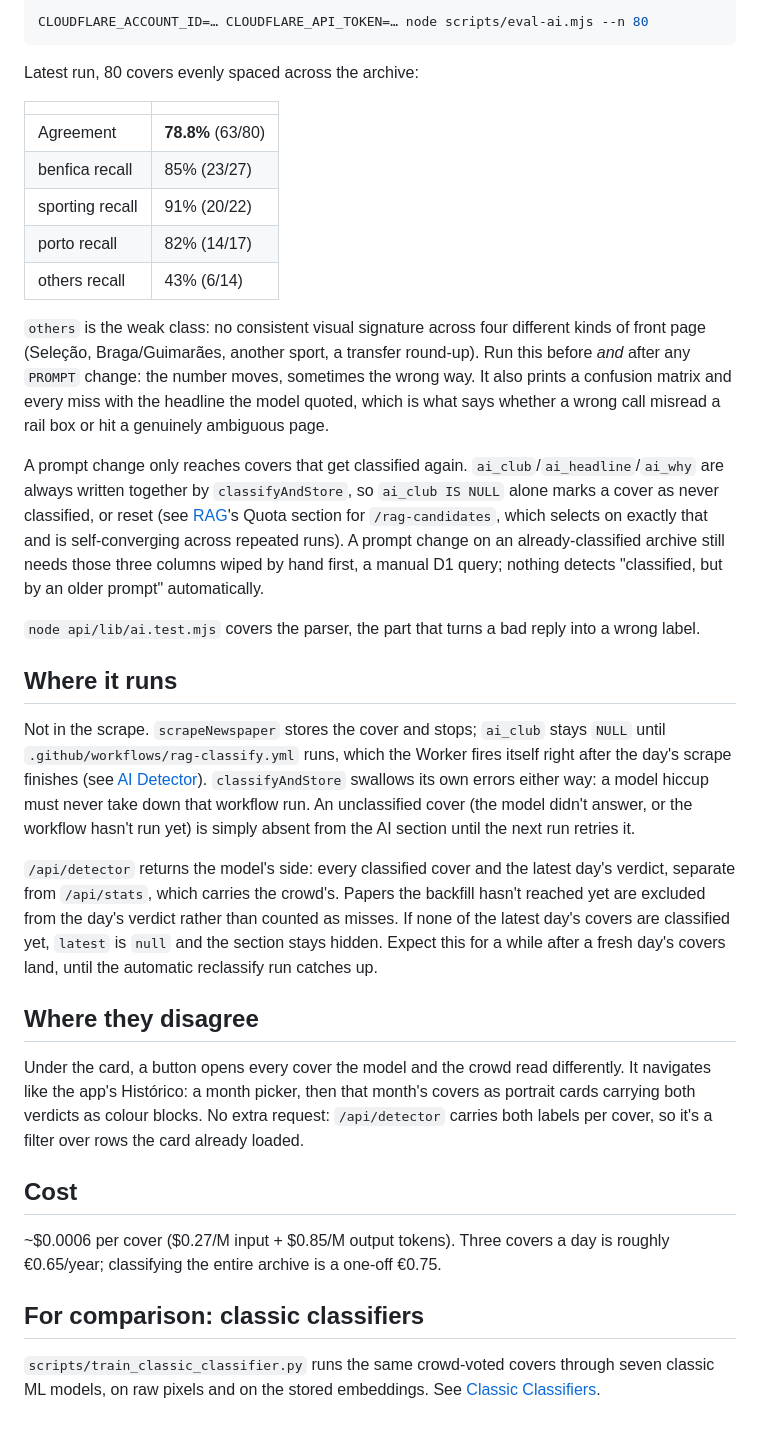
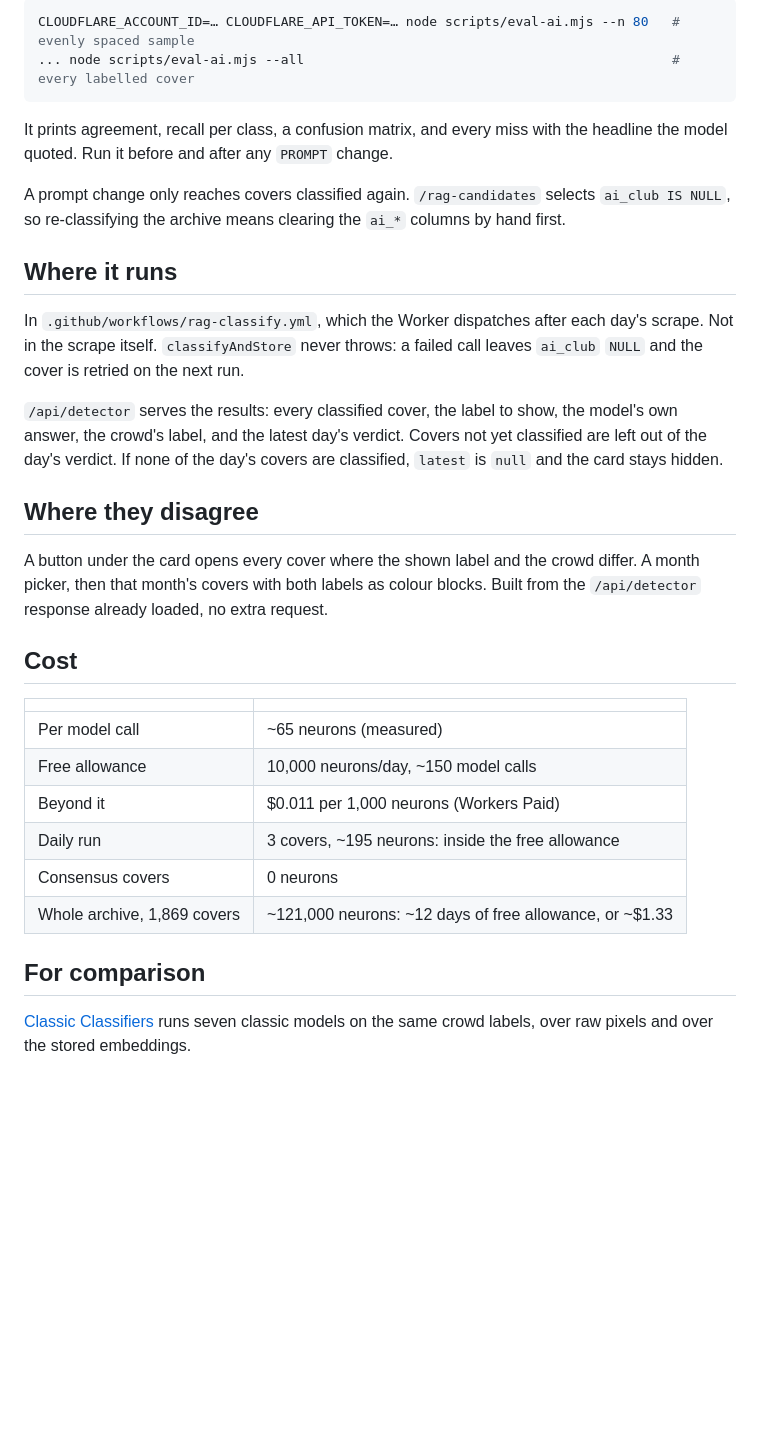
Before and after one commit to DigasNikas/capas-web-swipe, a Markdown page: dashboard/documentation/multimodal.md, the part around one of its changes. GitHub-like rendering; blank space fills up the shorter version.

Commit message:
Update the Multimodal page: live results, reply format, experiments, cost in neurons

````diff
--- a/dashboard/documentation/multimodal.md
+++ b/dashboard/documentation/multimodal.md
@@ -20,38 +80,34 @@ The prompt also asks for a third line, `WHY: <the one detail that decided it>`,
 
 ```bash
-CLOUDFLARE_ACCOUNT_ID=… CLOUDFLARE_API_TOKEN=… node scripts/eval-ai.mjs --n 80
+CLOUDFLARE_ACCOUNT_ID=… CLOUDFLARE_API_TOKEN=… node scripts/eval-ai.mjs --n 80   # evenly spaced sample
+... node scripts/eval-ai.mjs --all                                               # every labelled cover
 ```
 
-Latest run, 80 covers evenly spaced across the archive:
+It prints agreement, recall per class, a confusion matrix, and every miss with the headline the model quoted. Run it before and after any `PROMPT` change.
+
+A prompt change only reaches covers classified again. `/rag-candidates` selects `ai_club IS NULL`, so re-classifying the archive means clearing the `ai_*` columns by hand first.
+
+## Where it runs
+
+In `.github/workflows/rag-classify.yml`, which the Worker dispatches after each day's scrape. Not in the scrape itself. `classifyAndStore` never throws: a failed call leaves `ai_club` `NULL` and the cover is retried on the next run.
+
+`/api/detector` serves the results: every classified cover, the label to show, the model's own answer, the crowd's label, and the latest day's verdict. Covers not yet classified are left out of the day's verdict. If none of the day's covers are classified, `latest` is `null` and the card stays hidden.
+
+## Where they disagree
+
+A button under the card opens every cover where the shown label and the crowd differ. A month picker, then that month's covers with both labels as colour blocks. Built from the `/api/detector` response already loaded, no extra request.
+
+## Cost
 
 | | |
 |---|---|
-| Agreement | **78.8%** (63/80) |
-| benfica recall | 85% (23/27) |
-| sporting recall | 91% (20/22) |
-| porto recall | 82% (14/17) |
-| others recall | 43% (6/14) |
+| Per model call | ~65 neurons (measured) |
+| Free allowance | 10,000 neurons/day, ~150 model calls |
+| Beyond it | $0.011 per 1,000 neurons (Workers Paid) |
+| Daily run | 3 covers, ~195 neurons: inside the free allowance |
+| Consensus covers | 0 neurons |
+| Whole archive, 1,869 covers | ~121,000 neurons: ~12 days of free allowance, or ~$1.33 |
 
-`others` is the weak class: no consistent visual signature across four different kinds of front page (Seleção, Braga/Guimarães, another sport, a transfer round-up). Run this before *and* after any `PROMPT` change: the number moves, sometimes the wrong way. It also prints a confusion matrix and every miss with the headline the model quoted, which is what says whether a wrong call misread a rail box or hit a genuinely ambiguous page.
+## For comparison
 
-A prompt change only reaches covers that get classified again. `ai_club`/`ai_headline`/`ai_why` are always written together by `classifyAndStore`, so `ai_club IS NULL` alone marks a cover as never classified, or reset (see [RAG](#rag)'s Quota section for `/rag-candidates`, which selects on exactly that and is self-converging across repeated runs). A prompt change on an already-classified archive still needs those three columns wiped by hand first, a manual D1 query; nothing detects "classified, but by an older prompt" automatically.
-
-`node api/lib/ai.test.mjs` covers the parser, the part that turns a bad reply into a wrong label.
-
-## Where it runs
-
-Not in the scrape. `scrapeNewspaper` stores the cover and stops; `ai_club` stays `NULL` until `.github/workflows/rag-classify.yml` runs, which the Worker fires itself right after the day's scrape finishes (see [AI Detector](#ai-detector)). `classifyAndStore` swallows its own errors either way: a model hiccup must never take down that workflow run. An unclassified cover (the model didn't answer, or the workflow hasn't run yet) is simply absent from the AI section until the next run retries it.
-
-`/api/detector` returns the model's side: every classified cover and the latest day's verdict, separate from `/api/stats`, which carries the crowd's. Papers the backfill hasn't reached yet are excluded from the day's verdict rather than counted as misses. If none of the latest day's covers are classified yet, `latest` is `null` and the section stays hidden. Expect this for a while after a fresh day's covers land, until the automatic reclassify run catches up.
-
-## Where they disagree
-
-Under the card, a button opens every cover the model and the crowd read differently. It navigates like the app's Histórico: a month picker, then that month's covers as portrait cards carrying both verdicts as colour blocks. No extra request: `/api/detector` carries both labels per cover, so it's a filter over rows the card already loaded.
-
-## Cost
-
-~$0.0006 per cover ($0.27/M input + $0.85/M output tokens). Three covers a day is roughly €0.65/year; classifying the entire archive is a one-off €0.75.
-
-## For comparison: classic classifiers
-
-`scripts/train_classic_classifier.py` runs the same crowd-voted covers through seven classic ML models, on raw pixels and on the stored embeddings. See [Classic Classifiers](#classic-classifiers).
+[Classic Classifiers](#classic-classifiers) runs seven classic models on the same crowd labels, over raw pixels and over the stored embeddings.
````
Also changed, not shown: other parts of dashboard/documentation/multimodal.md (+68 -8 lines).
